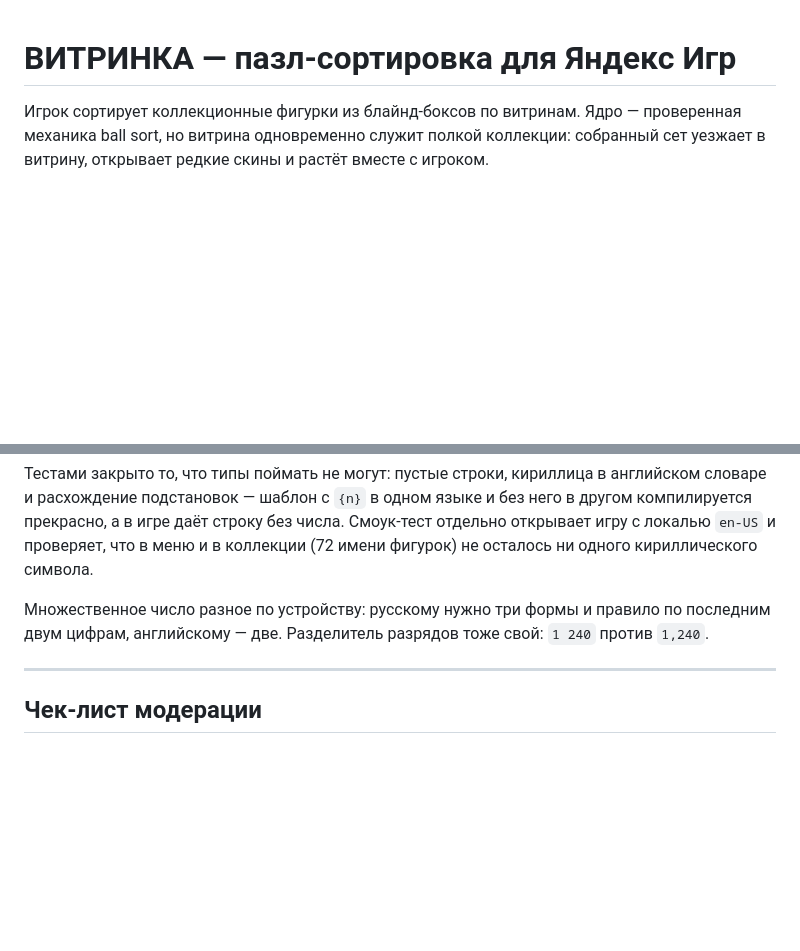
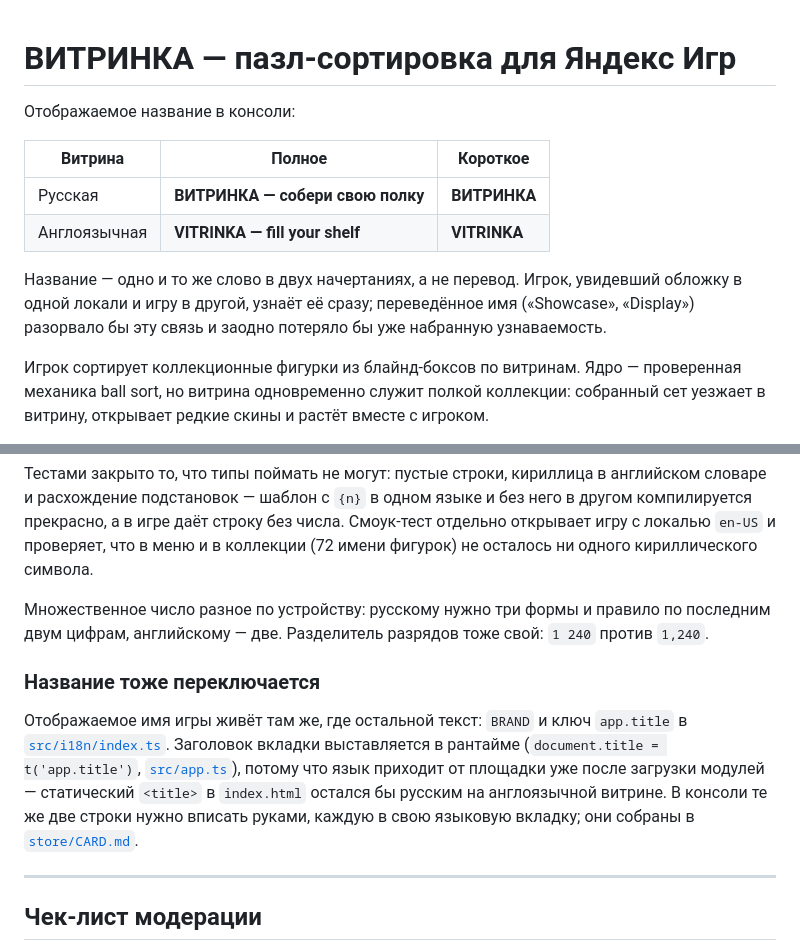
Before and after one commit to airflow666/drop-sort, a Markdown page: README.md, 2 parts joined by grey strips. Drawn GitHub-style; blank space fills up the shorter version.

Commit message:
README: отображаемое название для обеих витрин
Названия для русской и англоязычной витрины сведены в таблицу в начале README,
рядом объяснено, почему имя переносится начертанием, а не переводится. В разделе
про языки добавлено, где имя лежит в коде и почему заголовок вкладки
выставляется в рантайме, а не статикой в index.html.

Co-Authored-By: Claude Opus 5 <noreply@anthropic.com>
Claude-Session: https://claude.ai/code/session_0142k27kGcMF27zfNq4Rdu7y

```diff
--- a/README.md
+++ b/README.md
@@ -1,4 +1,16 @@
 # ВИТРИНКА — пазл-сортировка для Яндекс Игр
+
+Отображаемое название в консоли:
+
+| Витрина | Полное | Короткое |
+| --- | --- | --- |
+| Русская | **ВИТРИНКА — собери свою полку** | **ВИТРИНКА** |
+| Англоязычная | **VITRINKA — fill your shelf** | **VITRINKA** |
+
+Название — одно и то же слово в двух начертаниях, а не перевод. Игрок, увидевший
+обложку в одной локали и игру в другой, узнаёт её сразу; переведённое имя
+(«Showcase», «Display») разорвало бы эту связь и заодно потеряло бы уже
+набранную узнаваемость.
 
 Игрок сортирует коллекционные фигурки из блайнд-боксов по витринам. Ядро —
 проверенная механика ball sort, но витрина одновременно служит полкой
@@ -510,6 +522,16 @@ TypeScript ([`src/core/board.ts`](src/core/board.ts)). Если реализац
 последним двум цифрам, английскому — две. Разделитель разрядов тоже свой:
 `1 240` против `1,240`.
 
+### Название тоже переключается
+
+Отображаемое имя игры живёт там же, где остальной текст: `BRAND` и ключ
+`app.title` в [`src/i18n/index.ts`](src/i18n/index.ts). Заголовок вкладки
+выставляется в рантайме (`document.title = t('app.title')`,
+[`src/app.ts`](src/app.ts)), потому что язык приходит от площадки уже после
+загрузки модулей — статический `<title>` в `index.html` остался бы русским на
+англоязычной витрине. В консоли те же две строки нужно вписать руками, каждую
+в свою языковую вкладку; они собраны в [`store/CARD.md`](store/CARD.md).
+
 ---
 
 ## Чек-лист модерации
```
